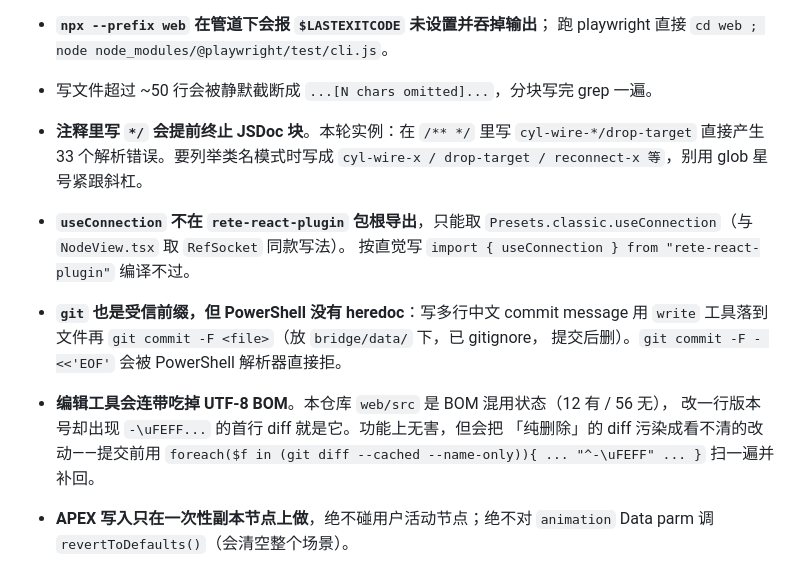
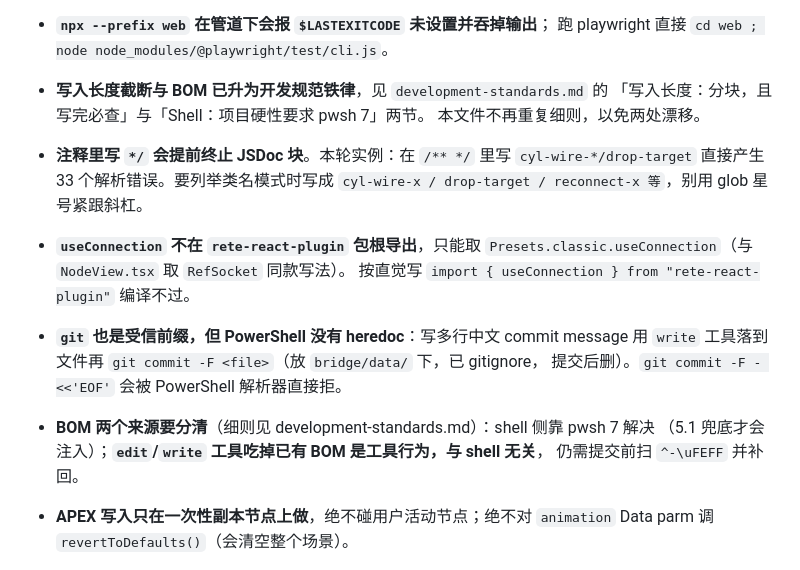
Before and after one commit to Sintaka/Cyl1nder, a Markdown page: devlog/in-progress.md, the part around the change. GitHub-like rendering.

```diff
--- a/devlog/in-progress.md
+++ b/devlog/in-progress.md
@@ -413,7 +413,9 @@ project P1-msztfncq-1yyn | hip: beginTest-2.hip | members: hda:C1-msm6dsp7-ob6t,
   以 `Set-Content`/`Remove-Item`/赋值开头会被沙箱拒。PowerShell **没有** heredoc。
 - **`npx --prefix web` 在管道下会报 `$LASTEXITCODE` 未设置并吞掉输出**；
   跑 playwright 直接 `cd web ; node node_modules/@playwright/test/cli.js`。
-- 写文件超过 ~50 行会被静默截断成 `...[N chars omitted]...`，分块写完 grep 一遍。
+- **写入长度截断与 BOM 已升为开发规范铁律**，见 `development-standards.md` 的
+  「写入长度：分块，且写完必查」与「Shell：项目硬性要求 pwsh 7」两节。
+  本文件不再重复细则，以免两处漂移。
 - **注释里写 `*/` 会提前终止 JSDoc 块**。本轮实例：在 `/** */` 里写
   `cyl-wire-*/drop-target` 直接产生 33 个解析错误。要列举类名模式时写成
   `cyl-wire-x / drop-target / reconnect-x 等`，别用 glob 星号紧跟斜杠。
@@ -423,10 +425,9 @@ project P1-msztfncq-1yyn | hip: beginTest-2.hip | members: hda:C1-msm6dsp7-ob6t,
 - **`git` 也是受信前缀，但 PowerShell 没有 heredoc**：写多行中文 commit message
   用 `write` 工具落到文件再 `git commit -F <file>`（放 `bridge/data/` 下，已 gitignore，
   提交后删）。`git commit -F - <<'EOF'` 会被 PowerShell 解析器直接拒。
-- **编辑工具会连带吃掉 UTF-8 BOM**。本仓库 `web/src` 是 BOM 混用状态（12 有 / 56 无），
-  改一行版本号却出现 `-\uFEFF...` 的首行 diff 就是它。功能上无害，但会把
-  「纯删除」的 diff 污染成看不清的改动——提交前用
-  `foreach($f in (git diff --cached --name-only)){ ... "^-\uFEFF" ... }` 扫一遍并补回。
+- **BOM 两个来源要分清**（细则见 development-standards.md）：shell 侧靠 pwsh 7 解决
+  （5.1 兜底才会注入）；**`edit`/`write` 工具吃掉已有 BOM 是工具行为，与 shell 无关**，
+  仍需提交前扫 `^-\uFEFF` 并补回。
 - **APEX 写入只在一次性副本节点上做**，绝不碰用户活动节点；绝不对 `animation` Data parm
   调 `revertToDefaults()`（会清空整个场景）。
 - **不要用 `hou.hipFile.load(..., suppress_save_prompt=True)` 清理自己的测试文件**
```
Also changed, not shown: devlog/development-standards.md (+46 -0 lines).
